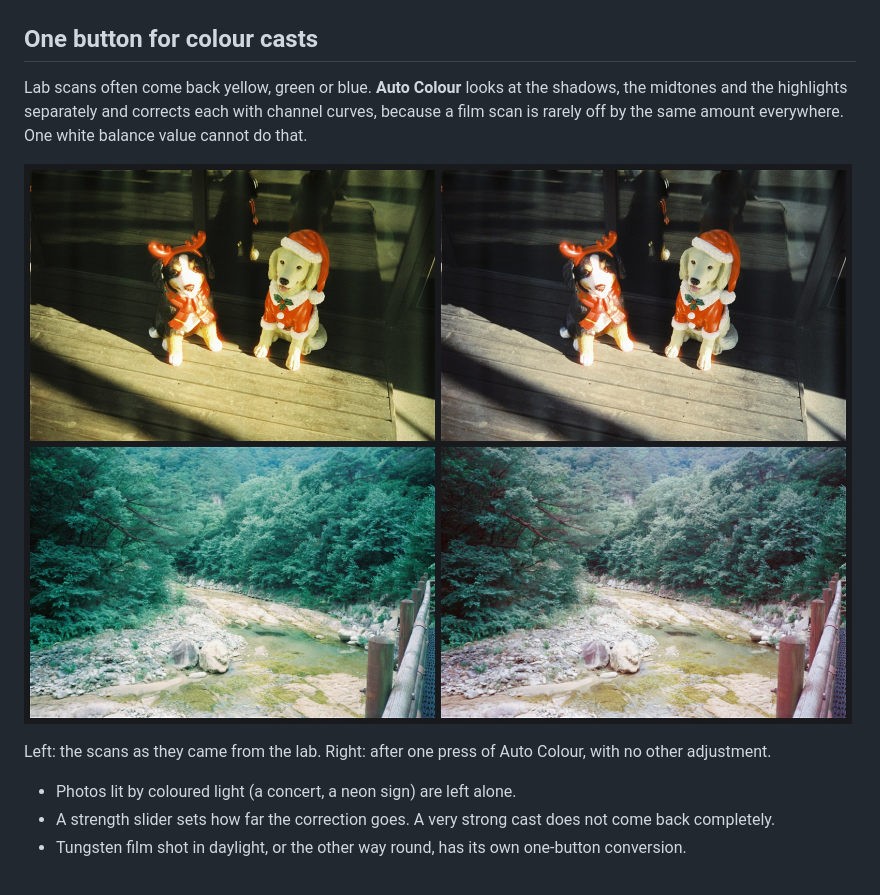
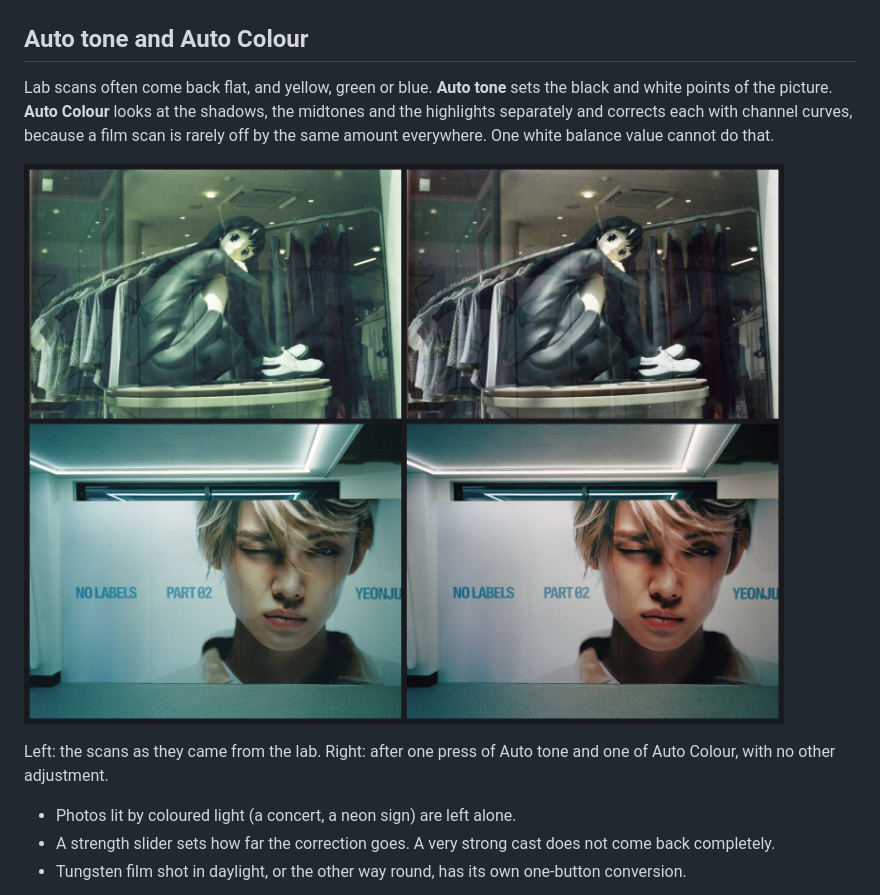
Before and after one commit to pastorius9/grainy, a Markdown page: README.md, the part around the change. GitHub-like rendering; pictures changed too: docs/screenshots/film-auto-color.jpg (deleted), docs/screenshots/film-auto.jpg (added).

```diff
--- a/README.md
+++ b/README.md
@@ -28,13 +28,13 @@
 
 ![The Develop view of Grainy with a film scan](docs/screenshots/en/develop.jpg)
 
-## One button for colour casts
+## Auto tone and Auto Colour
 
-Lab scans often come back yellow, green or blue. **Auto Colour** looks at the shadows, the midtones and the highlights separately and corrects each with channel curves, because a film scan is rarely off by the same amount everywhere. One white balance value cannot do that.
+Lab scans often come back flat, and yellow, green or blue. **Auto tone** sets the black and white points of the picture. **Auto Colour** looks at the shadows, the midtones and the highlights separately and corrects each with channel curves, because a film scan is rarely off by the same amount everywhere. One white balance value cannot do that.
 
-![Two film scans before and after Auto Colour](docs/screenshots/film-auto-color.jpg)
+![Two film scans before and after Auto tone and Auto Colour](docs/screenshots/film-auto.jpg)
 
-Left: the scans as they came from the lab. Right: after one press of Auto Colour, with no other adjustment.
+Left: the scans as they came from the lab. Right: after one press of Auto tone and one of Auto Colour, with no other adjustment.
 
 - Photos lit by coloured light (a concert, a neon sign) are left alone.
 - A strength slider sets how far the correction goes. A very strong cast does not come back completely.
```
Also changed, not shown: MAC_PORT.md (+4 -0 lines), README.ko.md (+4 -4 lines).
